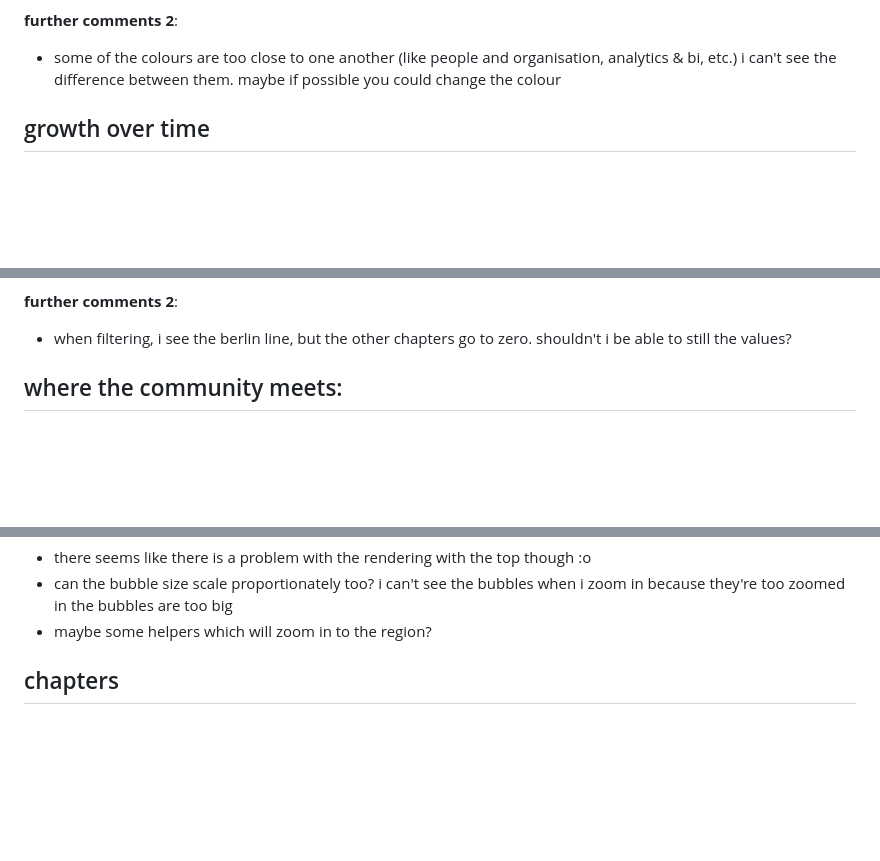
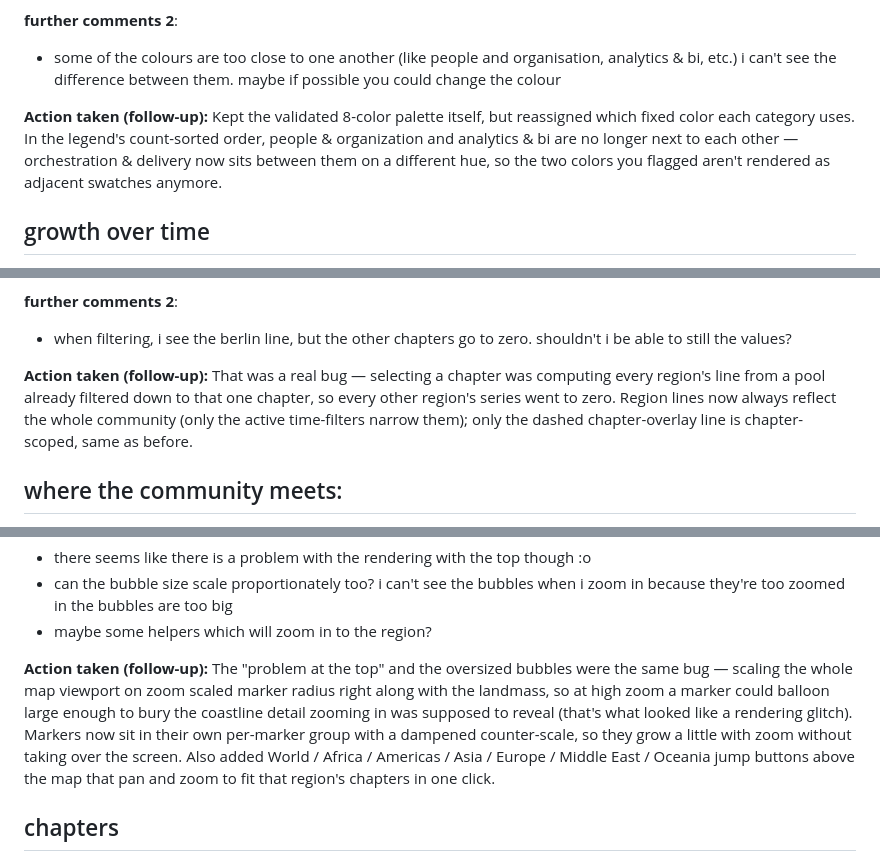
Before and after one commit to jeremychia/dbt-meetups, a Markdown page: dashboard/feedback.md, 3 parts joined by grey strips. Drawn GitHub-style; blank space fills up the shorter version.

Commit message:
docs(dashboard): record action taken for the 4 remaining further-comments-2 blocks

```diff
--- a/dashboard/feedback.md
+++ b/dashboard/feedback.md
@@ -87,6 +87,8 @@ the visualisation should be a donut chart with tooltips instead of a bar chart i
 **further comments 2**:
 - some of the colours are too close to one another (like people and organisation, analytics & bi, etc.) i can't see the difference between them. maybe if possible you could change the colour
 
+**Action taken (follow-up):** Kept the validated 8-color palette itself, but reassigned which fixed color each category uses. In the legend's count-sorted order, people & organization and analytics & bi are no longer next to each other — orchestration & delivery now sits between them on a different hue, so the two colors you flagged aren't rendered as adjacent swatches anymore.
+
 ## growth over time
 
 the line chart is nice. maybe allow for a possibility to see the events by region? so that we can see americas, europe, africa, asia, etc. you can do the classification of cities before putting this together. it's still good to see the total.
@@ -101,6 +103,8 @@ since we're doing line charts for time comparison, it would be nice to see other
 
 **further comments 2**:
 - when filtering, i see the berlin line, but the other chapters go to zero. shouldn't i be able to still the values?
+
+**Action taken (follow-up):** That was a real bug — selecting a chapter was computing every region's line from a pool already filtered down to that one chapter, so every other region's series went to zero. Region lines now always reflect the whole community (only the active time-filters narrow them); only the dashed chapter-overlay line is chapter-scoped, same as before.
 
 ## where the community meets:
 
@@ -125,6 +129,8 @@ Russia: you were right, it did still have a problem — my first fix only handle
 - there seems like there is a problem with the rendering with the top though :o
 - can the bubble size scale proportionately too? i can't see the bubbles when i zoom in because they're too zoomed in the bubbles are too big
 - maybe some helpers which will zoom in to the region?
+
+**Action taken (follow-up):** The "problem at the top" and the oversized bubbles were the same bug — scaling the whole map viewport on zoom scaled marker radius right along with the landmass, so at high zoom a marker could balloon large enough to bury the coastline detail zooming in was supposed to reveal (that's what looked like a rendering glitch). Markers now sit in their own per-marker group with a dampened counter-scale, so they grow a little with zoom without taking over the screen. Also added World / Africa / Americas / Asia / Europe / Middle East / Oceania jump buttons above the map that pan and zoom to fit that region's chapters in one click.
 
 ## chapters
 
```
Also changed, not shown: other parts of dashboard/feedback.md (+2 -0 lines).
